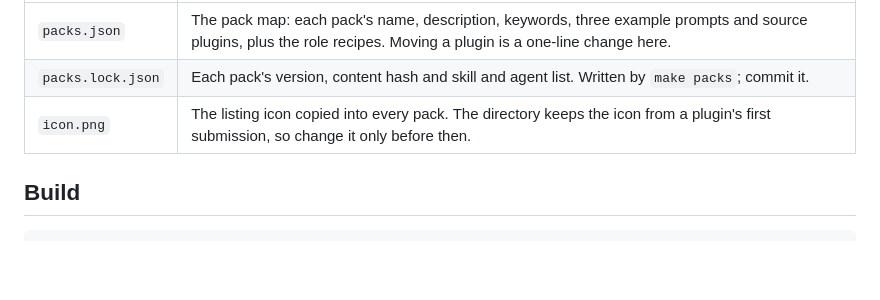
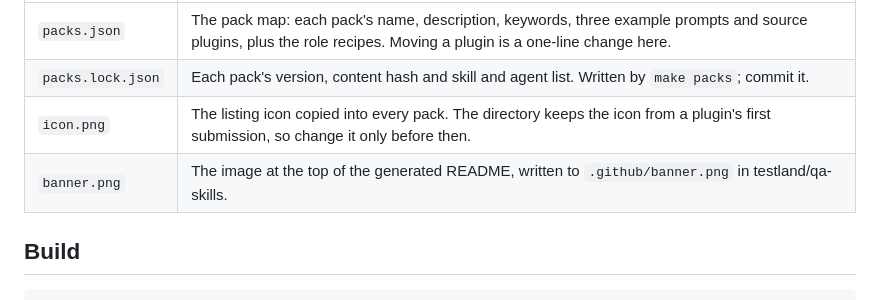
Before and after one commit to testland/qa, a Markdown page: packs/README.md, the part around the change. Drawn GitHub-style; blank space fills up the shorter version.

```diff
--- a/packs/README.md
+++ b/packs/README.md
@@ -9,6 +9,7 @@ Claude plugin directory reads. That repo is generated: nobody edits it by hand.
 | `packs.json` | The pack map: each pack's name, description, keywords, three example prompts and source plugins, plus the role recipes. Moving a plugin is a one-line change here. |
 | `packs.lock.json` | Each pack's version, content hash and skill and agent list. Written by `make packs`; commit it. |
 | `icon.png` | The listing icon copied into every pack. The directory keeps the icon from a plugin's first submission, so change it only before then. |
+| `banner.png` | The image at the top of the generated README, written to `.github/banner.png` in testland/qa-skills. |
 
 ## Build
 
```
Also changed, not shown: README.md (+2 -0 lines), .github/assets/banner.png (added), .github/assets/org-banner.png (added), packs/banner.png (added), 1 other file.
